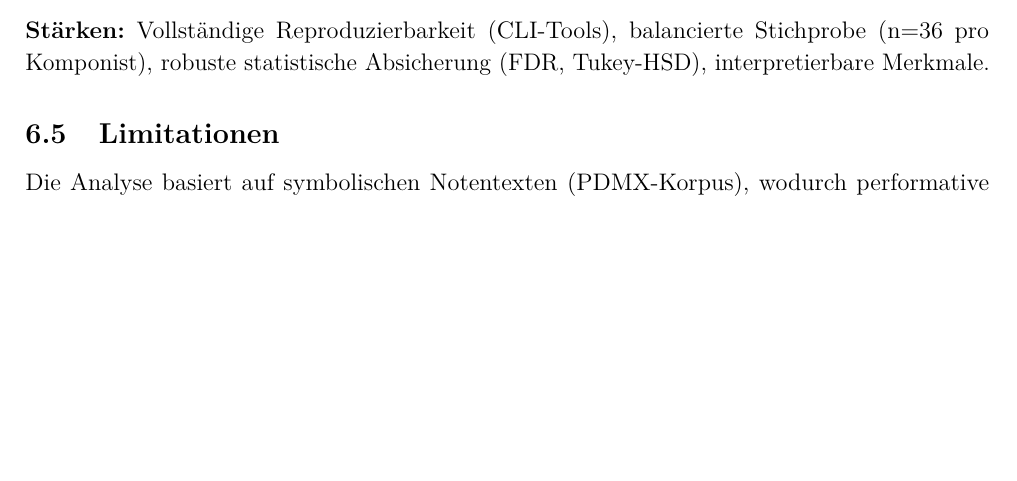
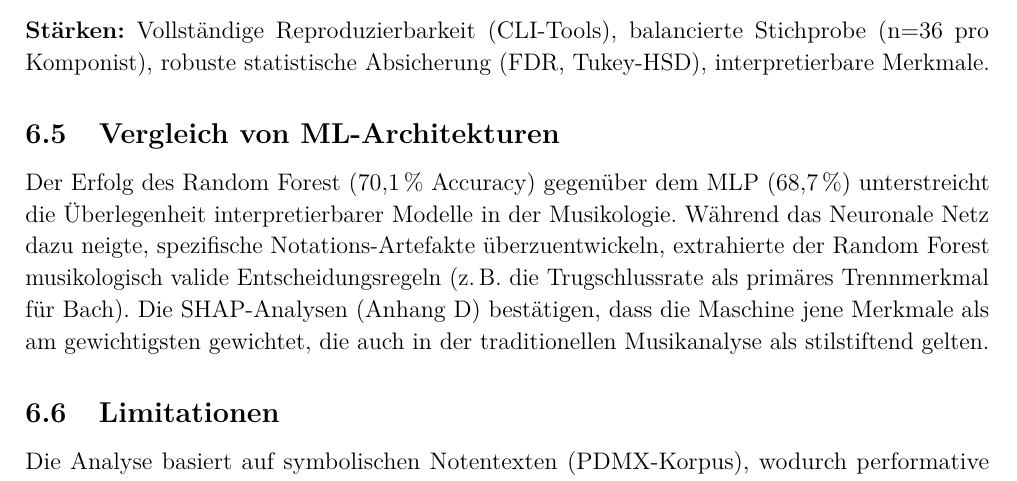
Before and after one commit to victor-gurbani/JuFo2026, a LaTeX document (JuFoArbeit_v3.tex): part of page 16 of 40 before the commit and part of page 16 of 41 after it, cut so that both start at the same text, the shorter picture padded with empty space. Compiled offline with pdfLaTeX.

Commit message:
docs: add comparison to NN as ergebnis

```diff
--- a/JuFoArbeit_v3.tex
+++ b/JuFoArbeit_v3.tex
@@ -428,6 +428,8 @@ Eine explorative Erweiterung auf populäre Musik offenbart: Die stilistische Evo
 
 \subsection{Reproduzierbarkeit und Limitationen}
 \textbf{Stärken:} Vollständige Reproduzierbarkeit (CLI-Tools), balancierte Stichprobe (n=36 pro Komponist), robuste statistische Absicherung (FDR, Tukey-HSD), interpretierbare Merkmale.
+\subsection{Vergleich von ML-Architekturen}
+Der Erfolg des Random Forest (70,1\,\% Accuracy) gegenüber dem MLP (68,7\,\%) unterstreicht die Überlegenheit interpretierbarer Modelle in der Musikologie. Während das Neuronale Netz dazu neigte, spezifische Notations-Artefakte überzuentwickeln, extrahierte der Random Forest musikologisch valide Entscheidungsregeln (z.\,B. die Trugschlussrate als primäres Trennmerkmal für Bach). Die SHAP-Analysen (Anhang D) bestätigen, dass die Maschine jene Merkmale als am gewichtigsten gewichtet, die auch in der traditionellen Musikanalyse als stilstiftend gelten.
 
 \subsection{Limitationen}
 Die Analyse basiert auf symbolischen Notentexten (PDMX-Korpus), wodurch performative Aspekte (Rubato, Pedalisierung) unberücksichtigt bleiben. Zudem erklären die ersten drei Hauptkomponenten 48,2\,\% der Varianz; feinere Stilnuancen in höheren Dimensionen gehen in der 3D-Projektion verloren. Die Beschränkung auf Soloklavierwerke war notwendig für die Daten-Homogenität, schließt jedoch gattungsspezifische Entwicklungen (z.\,B. Orchestrierung bei Debussy) aus.
```
